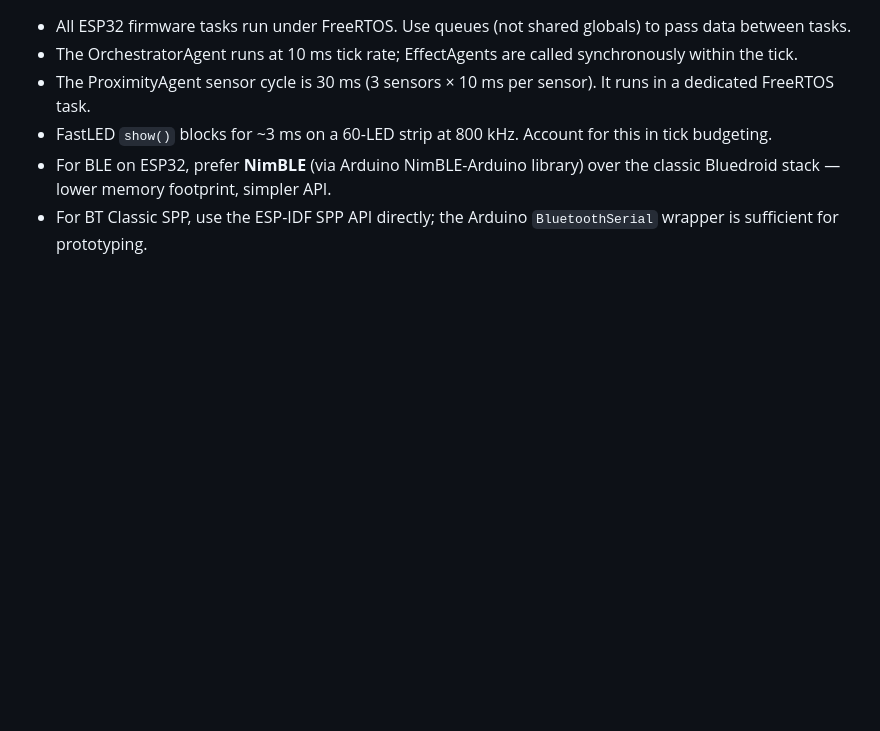
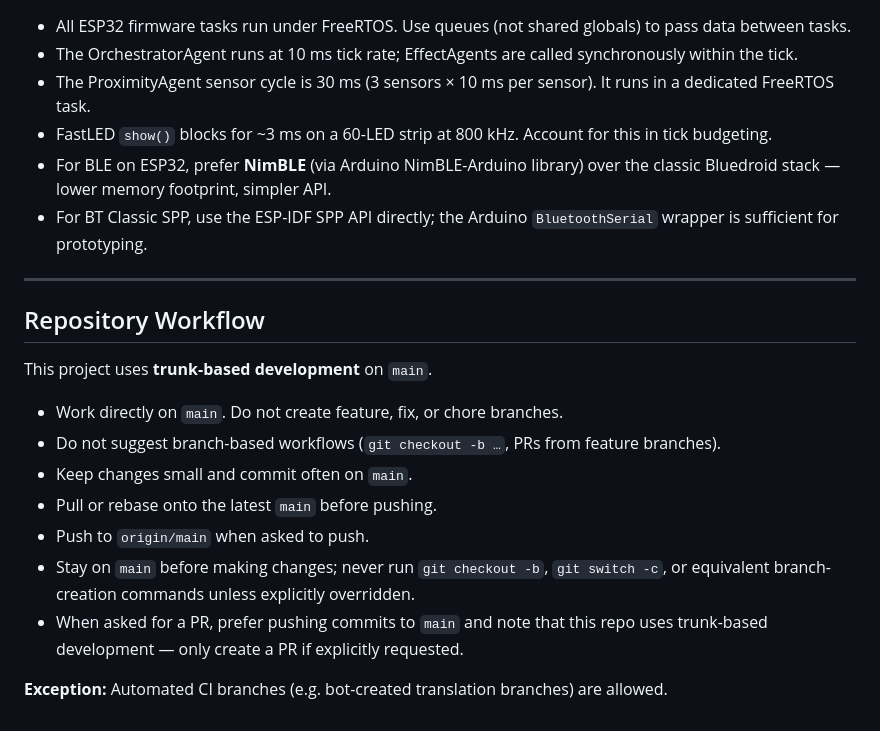
Before and after one commit to vergissberlin/ambientnav, a Markdown page: AGENTS.md, the part around the change. Drawn GitHub-style; blank space fills up the shorter version.

Commit message:
docs(AGENTS.md): add repository workflow guidelines for trunk-based development

```diff
--- a/AGENTS.md
+++ b/AGENTS.md
@@ -288,3 +288,19 @@ All messages are UTF-8 JSON terminated by `\n`.
 - FastLED `show()` blocks for ~3 ms on a 60-LED strip at 800 kHz. Account for this in tick budgeting.
 - For BLE on ESP32, prefer **NimBLE** (via Arduino NimBLE-Arduino library) over the classic Bluedroid stack — lower memory footprint, simpler API.
 - For BT Classic SPP, use the ESP-IDF SPP API directly; the Arduino `BluetoothSerial` wrapper is sufficient for prototyping.
+
+---
+
+## Repository Workflow
+
+This project uses **trunk-based development** on `main`.
+
+- Work directly on `main`. Do not create feature, fix, or chore branches.
+- Do not suggest branch-based workflows (`git checkout -b …`, PRs from feature branches).
+- Keep changes small and commit often on `main`.
+- Pull or rebase onto the latest `main` before pushing.
+- Push to `origin/main` when asked to push.
+- Stay on `main` before making changes; never run `git checkout -b`, `git switch -c`, or equivalent branch-creation commands unless explicitly overridden.
+- When asked for a PR, prefer pushing commits to `main` and note that this repo uses trunk-based development — only create a PR if explicitly requested.
+
+**Exception:** Automated CI branches (e.g. bot-created translation branches) are allowed.
```
